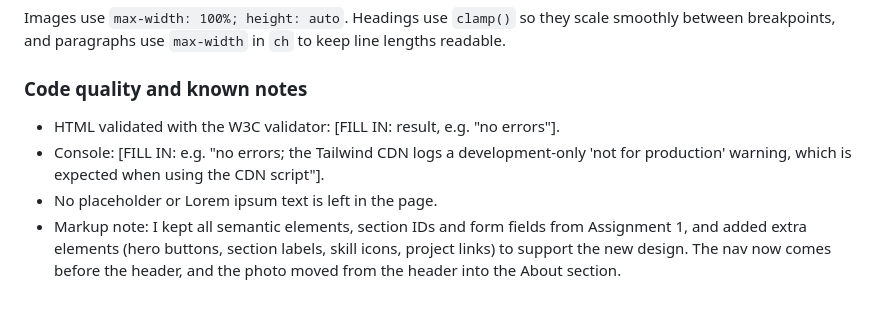
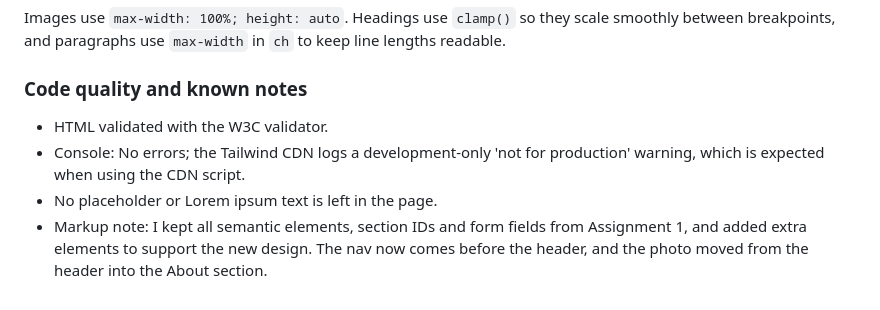
Before and after one commit to takudzwa-k/takudzwa-kachingwe-profile, a Markdown page: README.md, the part around the change. GitHub-like rendering.

Commit message:
Refine README for code quality notes and console validation details

```diff
--- a/README.md
+++ b/README.md
@@ -31,7 +31,7 @@ I tested the page in the browser DevTools device toolbar at three widths:
 Images use `max-width: 100%; height: auto`. Headings use `clamp()` so they scale smoothly between breakpoints, and paragraphs use `max-width` in `ch` to keep line lengths readable.
 
 ### Code quality and known notes
-- HTML validated with the W3C validator: [FILL IN: result, e.g. "no errors"].
-- Console: [FILL IN: e.g. "no errors; the Tailwind CDN logs a development-only 'not for production' warning, which is expected when using the CDN script"].
+- HTML validated with the W3C validator.
+- Console: No errors; the Tailwind CDN logs a development-only 'not for production' warning, which is expected when using the CDN script.
 - No placeholder or Lorem ipsum text is left in the page.
-- Markup note: I kept all semantic elements, section IDs and form fields from Assignment 1, and added extra elements (hero buttons, section labels, skill icons, project links) to support the new design. The nav now comes before the header, and the photo moved from the header into the About section.
+- Markup note: I kept all semantic elements, section IDs and form fields from Assignment 1, and added extra elements to support the new design. The nav now comes before the header, and the photo moved from the header into the About section.
```
